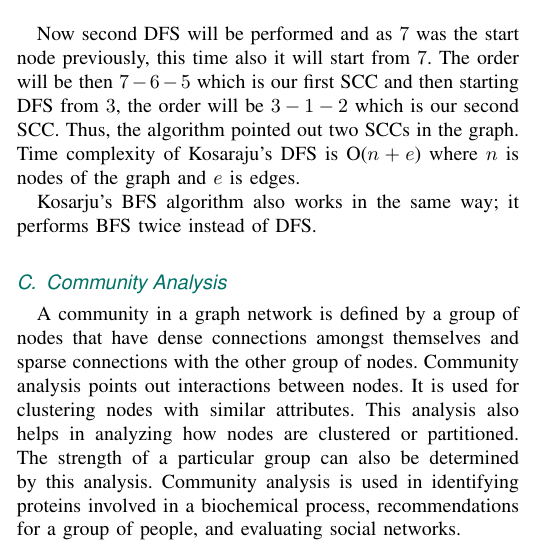
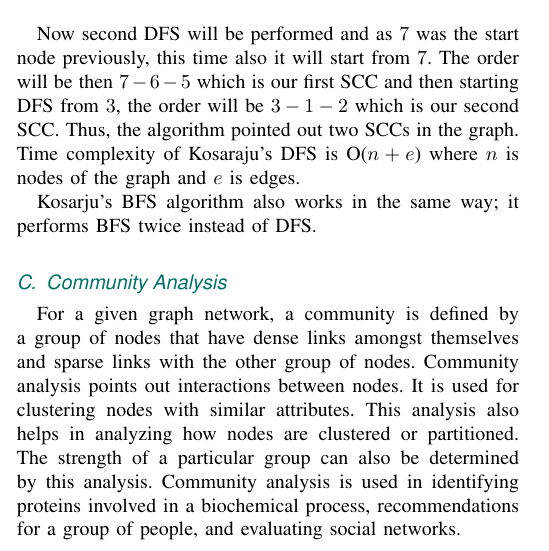
Before and after one commit to faisal3325/graph-analytics-review-paper, a LaTeX paper (jsen.tex): part of one column of page 4 of 7, cut so that both start at the same text. Compiled offline with pdfLaTeX.

Commit message:
removed plagirism 8

```diff
--- a/jsen.tex
+++ b/jsen.tex
@@ -147,7 +147,7 @@ Now second DFS will be performed and as $7$ was the start node previously, this
 Kosarju's BFS algorithm also works in the same way; it performs BFS twice instead of DFS.
 
 \subsection{Community Analysis}
-A community in a graph network is defined by a group of nodes that have dense connections amongst themselves and sparse connections with the other group of nodes. Community analysis points out interactions between nodes. It is used for clustering nodes with similar attributes. This analysis also helps in analyzing how nodes are clustered or partitioned. The strength of a particular group can also be determined by this analysis. Community analysis is used in identifying proteins involved in a biochemical process, recommendations for a group of people, and evaluating social networks.
+For a given graph network, a community is defined by a group of nodes that have dense links amongst themselves and sparse links with the other group of nodes. Community analysis points out interactions between nodes. It is used for clustering nodes with similar attributes. This analysis also helps in analyzing how nodes are clustered or partitioned. The strength of a particular group can also be determined by this analysis. Community analysis is used in identifying proteins involved in a biochemical process, recommendations for a group of people, and evaluating social networks.
 
 Strongly connected components has been discussed in the previous section \ref{sec:scc} which is a part of community analysis. Weakly connected components also helps in defining structure of the graph by analysisng nodes which are loosely connected in a graph.
 
```
Also changed, not shown: jsen.pdf.
